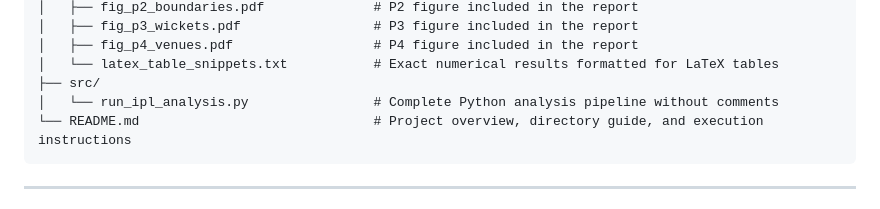
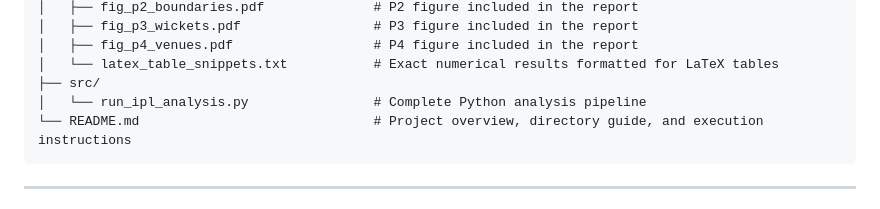
Before and after one commit to Akulkansal24/Team-Datasol, a Markdown page: README.md, the part around the change. Drawn GitHub-style.

Commit message:
Files updated to latest version

````diff
--- a/README.md
+++ b/README.md
@@ -45,7 +45,7 @@ ipl_complete_project/
 │   ├── fig_p4_venues.pdf                  # P4 figure included in the report
 │   └── latex_table_snippets.txt           # Exact numerical results formatted for LaTeX tables
 ├── src/
-│   └── run_ipl_analysis.py                # Complete Python analysis pipeline without comments
+│   └── run_ipl_analysis.py                # Complete Python analysis pipeline
 └── README.md                              # Project overview, directory guide, and execution instructions
 ```
 
````
